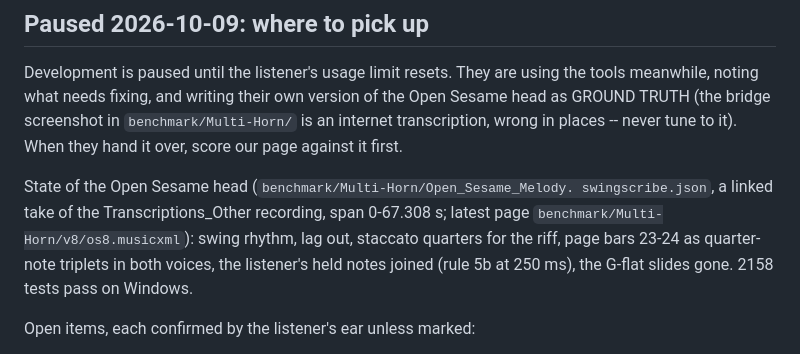
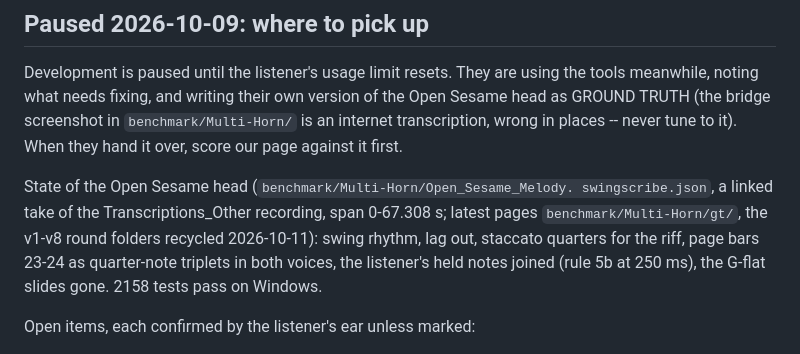
Before and after one commit to elkayem/swingscribe, a Markdown page: docs/multi-horn-handoff.md, the part around the change. GitHub-like rendering.

Commit message:
multi-horn handoff: round folders recycled, pages live in gt/
Co-Authored-By: Claude Opus 5.5 <noreply@anthropic.com>

```diff
--- a/docs/multi-horn-handoff.md
+++ b/docs/multi-horn-handoff.md
@@ -62,7 +62,8 @@ never tune to it). When they hand it over, score our page against it first.
 
 State of the Open Sesame head (`benchmark/Multi-Horn/Open_Sesame_Melody.
 swingscribe.json`, a linked take of the Transcriptions_Other recording,
-span 0-67.308 s; latest page `benchmark/Multi-Horn/v8/os8.musicxml`):
+span 0-67.308 s; latest pages `benchmark/Multi-Horn/gt/`, the v1-v8 round
+folders recycled 2026-10-11):
 swing rhythm, lag out, staccato quarters for the riff, page bars 23-24 as
 quarter-note triplets in both voices, the listener's held notes joined
 (rule 5b at 250 ms), the G-flat slides gone. 2158 tests pass on Windows.
```
